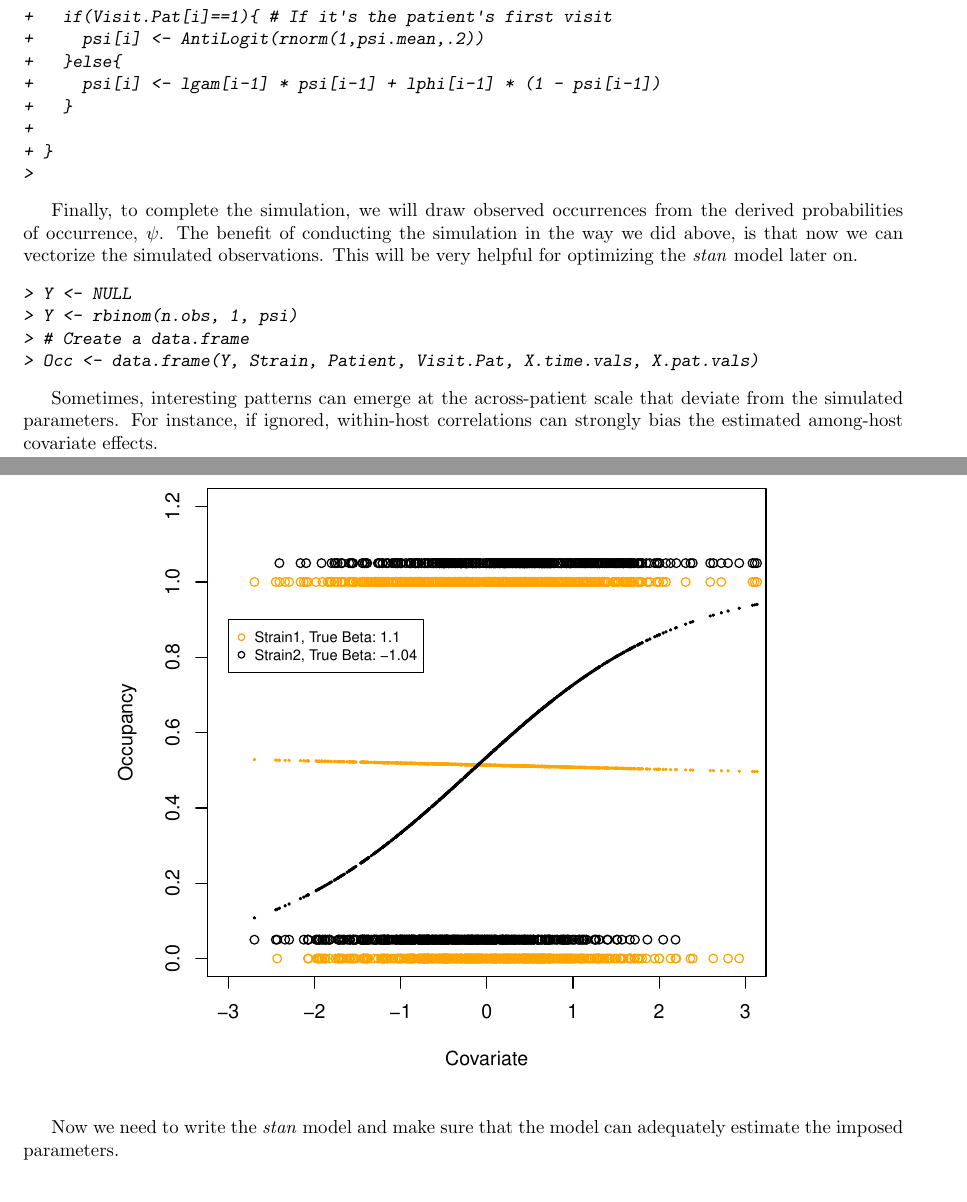
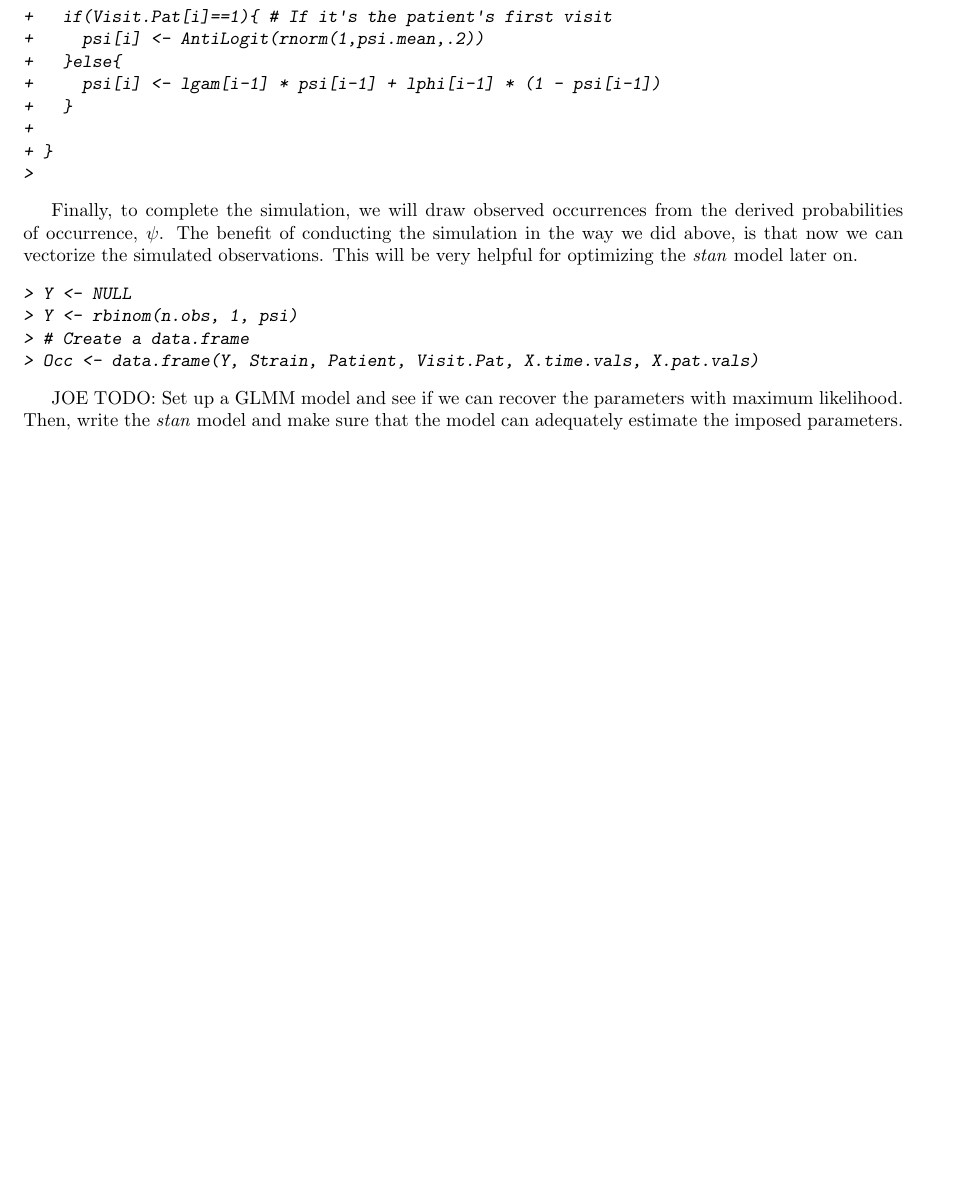
Before and after one commit to jrmihalj/HPV, a LaTeX document (ReadMe.tex): two parts of pages 4 and 5 of 5 before the commit and part of page 4 of 4 after it, the two joined at a grey line, cut so that both start at the same text, the shorter picture padded with empty space. The pictures show the PDF file ReadMe.pdf that the author committed with the source.

Commit message:
Removed the figure, because it didn't make sense really...

```diff
--- a/ReadMe.tex
+++ b/ReadMe.tex
@@ -262,11 +262,6 @@ Finally, to complete the simulation, we will draw observed occurrences from the
 \end{Sinput}
 \end{Schunk}
 
-Sometimes, interesting patterns can emerge at the across-patient scale that deviate from the simulated parameters. For instance, if ignored, within-host correlations can strongly bias the estimated among-host covariate effects.
-\begin{center}
-\includegraphics{ReadMe-009}
-\end{center}
-
-Now we need to write the \emph{stan} model and make sure that the model can adequately estimate the imposed parameters.
+JOE TODO: Set up a GLMM model and see if we can recover the parameters with maximum likelihood. Then, write the \emph{stan} model and make sure that the model can adequately estimate the imposed parameters.
 
 \end{document}
```
Also changed, not shown: ReadMe-concordance.tex (+1 -1 lines), ReadMe-009.pdf, ReadMe.pdf, 3 other files.
